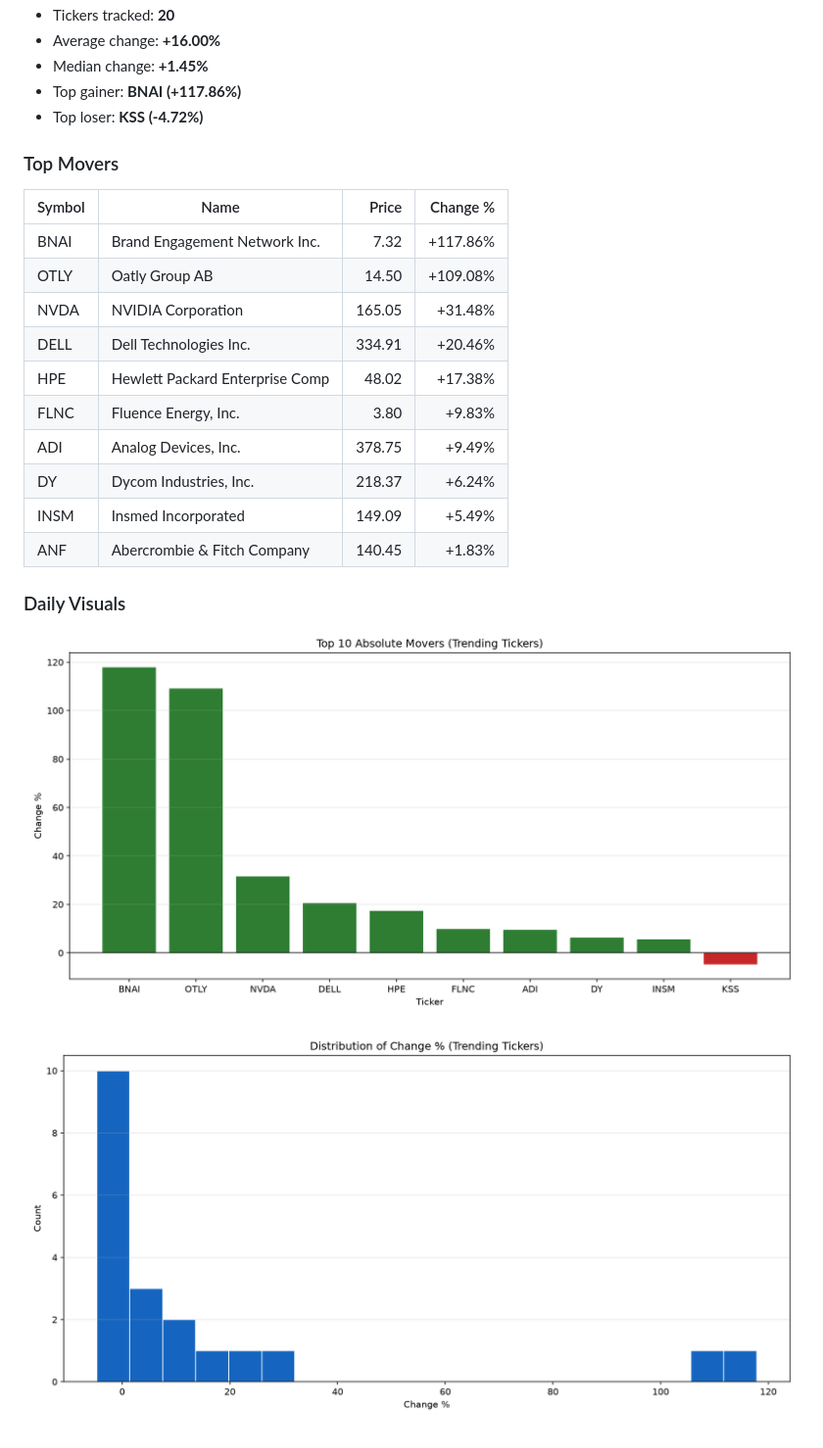
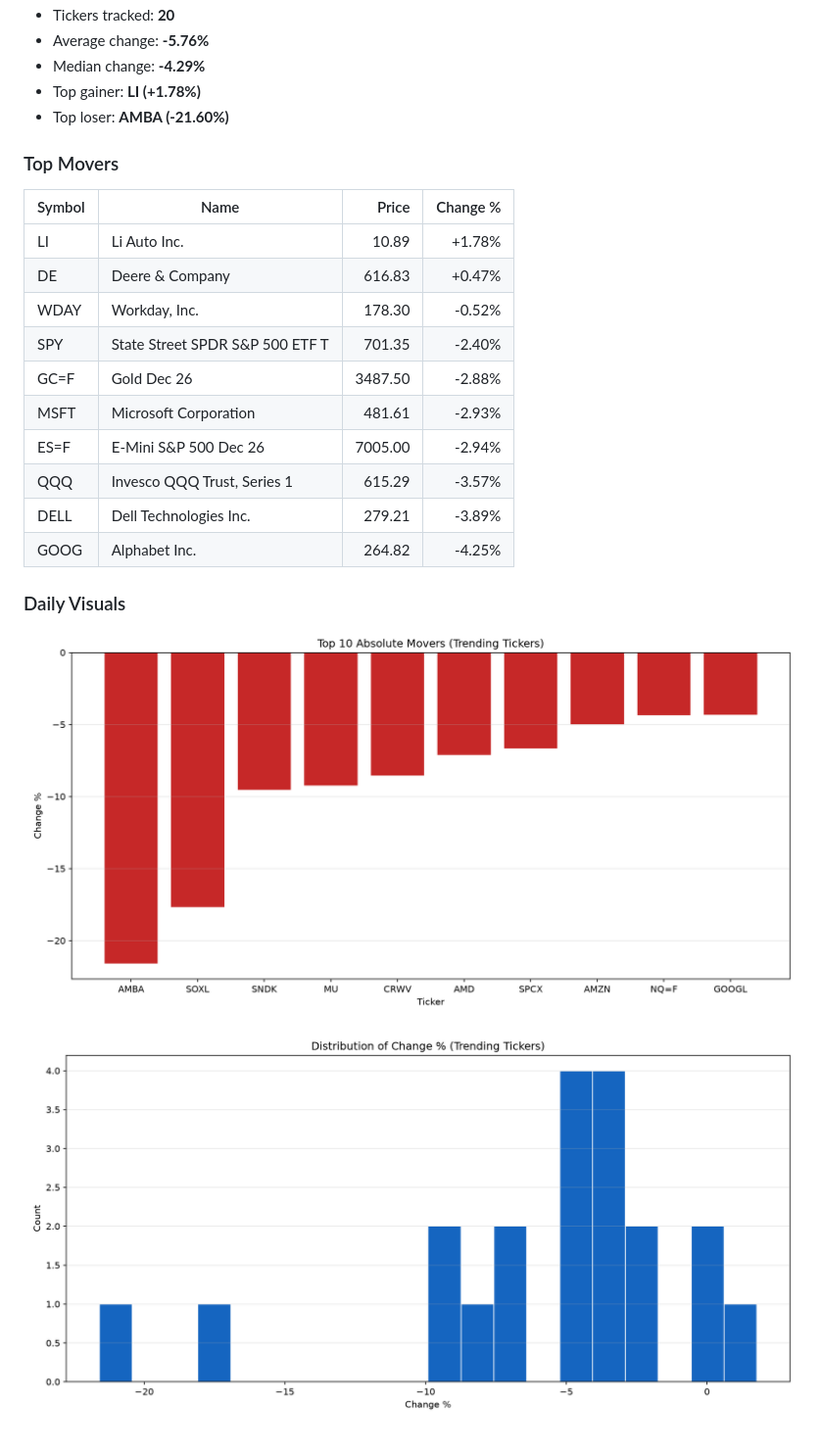
Before and after one commit to JUnelus/AI-Powered-Real-Time-Business-Metrics-Aggregator, a Markdown page: README.md, the part around one of its changes. Shown at 98% size. Drawn GitHub-style; pictures changed too: images/daily/change_distribution.png, images/daily/top_movers.png.

Commit message:
chore: daily metrics report update

```diff
--- a/README.md
+++ b/README.md
@@ -150,23 +150,23 @@ This project demonstrates a full pipeline for ingesting, transforming, and analy
 - Tickers tracked: **20**
-- Average change: **+16.00%**
-- Median change: **+1.45%**
-- Top gainer: **BNAI (+117.86%)**
-- Top loser: **KSS (-4.72%)**
+- Average change: **-5.76%**
+- Median change: **-4.29%**
+- Top gainer: **LI (+1.78%)**
+- Top loser: **AMBA (-21.60%)**
 
 ### Top Movers
 
 | Symbol | Name | Price | Change % |
 |---|---|---:|---:|
-| BNAI | Brand Engagement Network Inc. | 7.32 | +117.86% |
-| OTLY | Oatly Group AB | 14.50 | +109.08% |
-| NVDA | NVIDIA Corporation | 165.05 | +31.48% |
-| DELL | Dell Technologies Inc. | 334.91 | +20.46% |
-| HPE | Hewlett Packard Enterprise Comp | 48.02 | +17.38% |
-| FLNC | Fluence Energy, Inc. | 3.80 | +9.83% |
-| ADI | Analog Devices, Inc. | 378.75 | +9.49% |
-| DY | Dycom Industries, Inc. | 218.37 | +6.24% |
-| INSM | Insmed Incorporated | 149.09 | +5.49% |
-| ANF | Abercrombie & Fitch Company | 140.45 | +1.83% |
+| LI | Li Auto Inc. | 10.89 | +1.78% |
+| DE | Deere & Company | 616.83 | +0.47% |
+| WDAY | Workday, Inc. | 178.30 | -0.52% |
+| SPY | State Street SPDR S&P 500 ETF T | 701.35 | -2.40% |
+| GC=F | Gold Dec 26 | 3487.50 | -2.88% |
+| MSFT | Microsoft Corporation | 481.61 | -2.93% |
+| ES=F | E-Mini S&P 500 Dec 26 | 7005.00 | -2.94% |
+| QQQ | Invesco QQQ Trust, Series 1 | 615.29 | -3.57% |
+| DELL | Dell Technologies Inc. | 279.21 | -3.89% |
+| GOOG | Alphabet Inc. | 264.82 | -4.25% |
 
 ### Daily Visuals
 
```
Also changed, not shown: other parts of README.md (+2 -2 lines), 2 other files.
